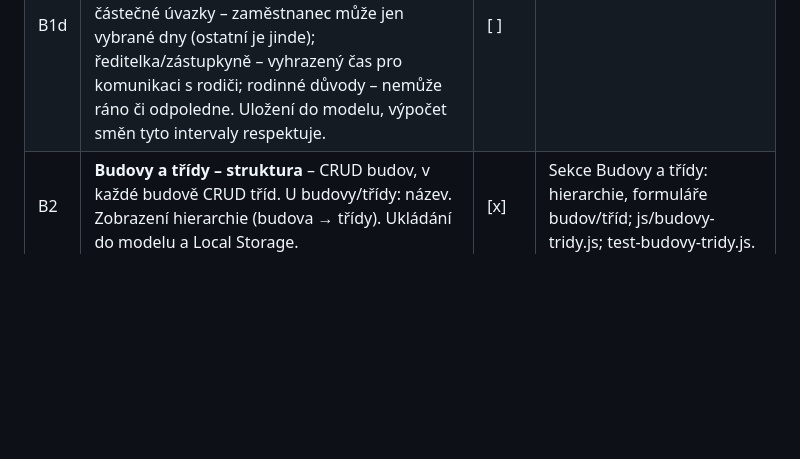
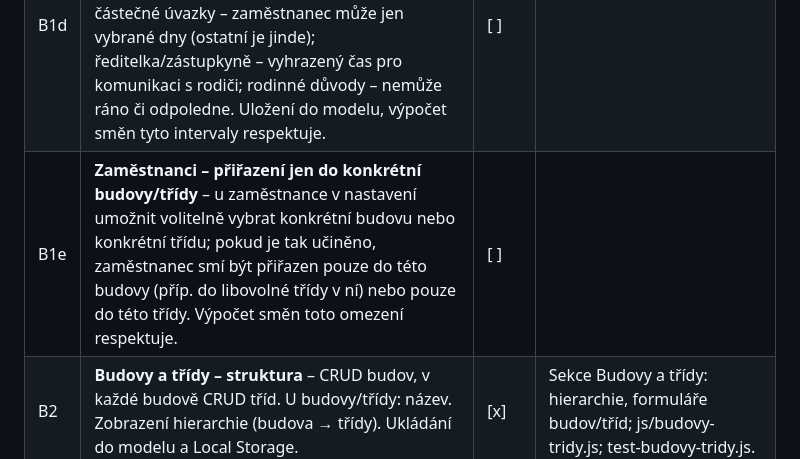
Before and after one commit to dark-light-cz/MS-smeny, a Markdown page: IMPLEMENTACE_UKOLY.md, the part around the change. Rendered like a GitHub page; blank space fills up the shorter version.

Commit message:
Plán: úkoly B1d nedostupnost v týdnu, B1e přiřazení jen do budovy/třídy
Co-authored-by: Cursor <cursoragent@cursor.com>

```diff
--- a/IMPLEMENTACE_UKOLY.md
+++ b/IMPLEMENTACE_UKOLY.md
@@ -22,6 +22,7 @@ Postupná implementace funkcí a částí aplikace MS-smeny. Úkoly plníme v po
 | B1b | **Zaměstnanci – řazení tabulky** – na pohledu Zaměstnanci automaticky řadit tabulku: nejdřív podle role (pořadí: ředitelka, zástupkyně, učitelka, asistentka pedagoga, školník/školnice), v rámci role podle jména. | [x] | seradZamestnance() v zamestnanci.js, vykresliSeznam volá řazení; test-zamestnanci.js. |
 | B1c | **Zaměstnanci – řazení sloupců uživatelem** – u tabulky zaměstnanců umožnit řazení podle sloupců zvolených uživatelem; podpora řazení podle více parametrů (více sloupců). Jednoduchá vizualizace ikonkou (např. šipka nahoru/dolů podle směru, případně pořadí kritérií); ovládání co nejběžnější a uživatelsky známé (typicky klik na záhlaví sloupce, případně Shift+klik pro sekundární řazení). | [x] | Klik = primární řazení (toggle směr), Shift+klik = přidat kritérium. Sloupce Jméno, Úvazek, Role, Kategorie. Ikona ▲/▼ a pořadí 1,2. js/zamestnanci.js. |
 | B1d | **Zaměstnanci – nedostupnost v rámci týdne** – u každého zaměstnance umožnit určit časové období v rámci týdne, kdy nemůže sloužit (např. celý den, nebo jen dopoledne/odpoledne). Účel: částečné úvazky – zaměstnanec může jen vybrané dny (ostatní je jinde); ředitelka/zástupkyně – vyhrazený čas pro komunikaci s rodiči; rodinné důvody – nemůže ráno či odpoledne. Uložení do modelu, výpočet směn tyto intervaly respektuje. | [ ] | |
+| B1e | **Zaměstnanci – přiřazení jen do konkrétní budovy/třídy** – u zaměstnance v nastavení umožnit volitelně vybrat konkrétní budovu nebo konkrétní třídu; pokud je tak učiněno, zaměstnanec smí být přiřazen pouze do této budovy (příp. do libovolné třídy v ní) nebo pouze do této třídy. Výpočet směn toto omezení respektuje. | [ ] | |
 | B2 | **Budovy a třídy – struktura** – CRUD budov, v každé budově CRUD tříd. U budovy/třídy: název. Zobrazení hierarchie (budova → třídy). Ukládání do modelu a Local Storage. | [x] | Sekce Budovy a třídy: hierarchie, formuláře budov/tříd; js/budovy-tridy.js; test-budovy-tridy.js. |
 | B3 | **Otevírací doba** – u budovy nebo třídy nastavení otevírací doby (např. den v týdnu + od–do, nebo jednoduchý model „po–pá 7:00–17:00“). Uložení do modelu. | [x] | Formuláře budov a tříd: fieldset Otevírací doba (dny Po–Ne, od/do); třída má oteviraciDoba v modelu; import doplní chybějící. |
 | B4 | **Min/max počet osob v čase** – konfigurace časových slotů (od–do) a pro každý slot min/max počet osob (na třídu nebo na budovu). Příklad: 7:00–7:45 min 1 na budovu; od 7:45 min 1 na třídu. Uložení do modelu. | [x] | Sekce Pravidla: časové sloty, formulář s nápovědami, validace, zprávy bez alertů; js/min-max-sloty.js, vytvorMinMaxSlot v modelu; test-min-max-sloty.js. |
```
